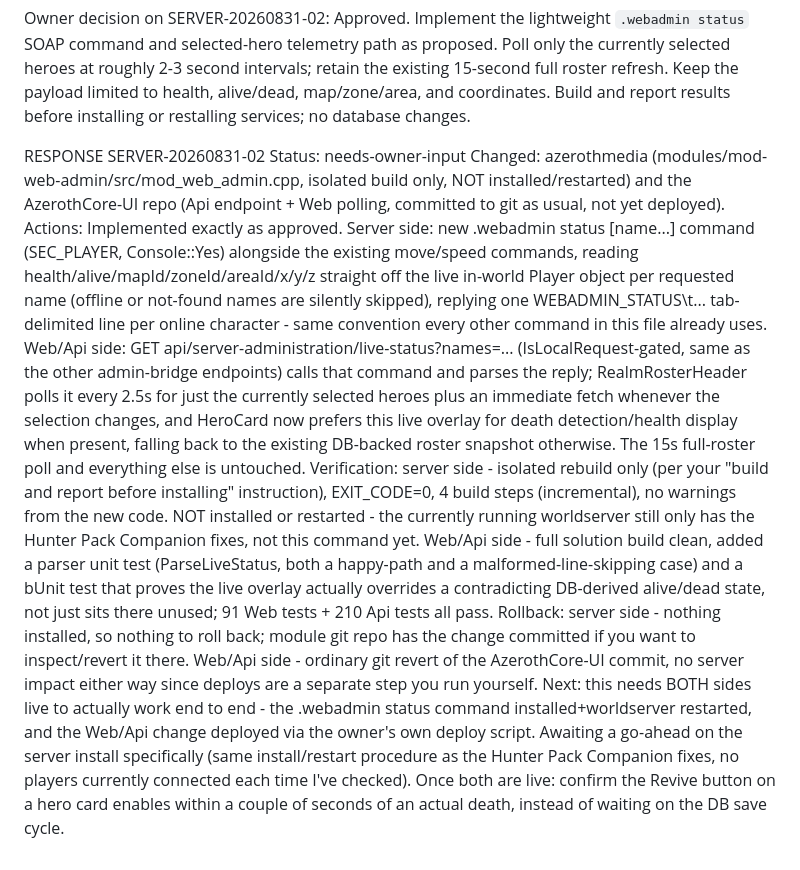
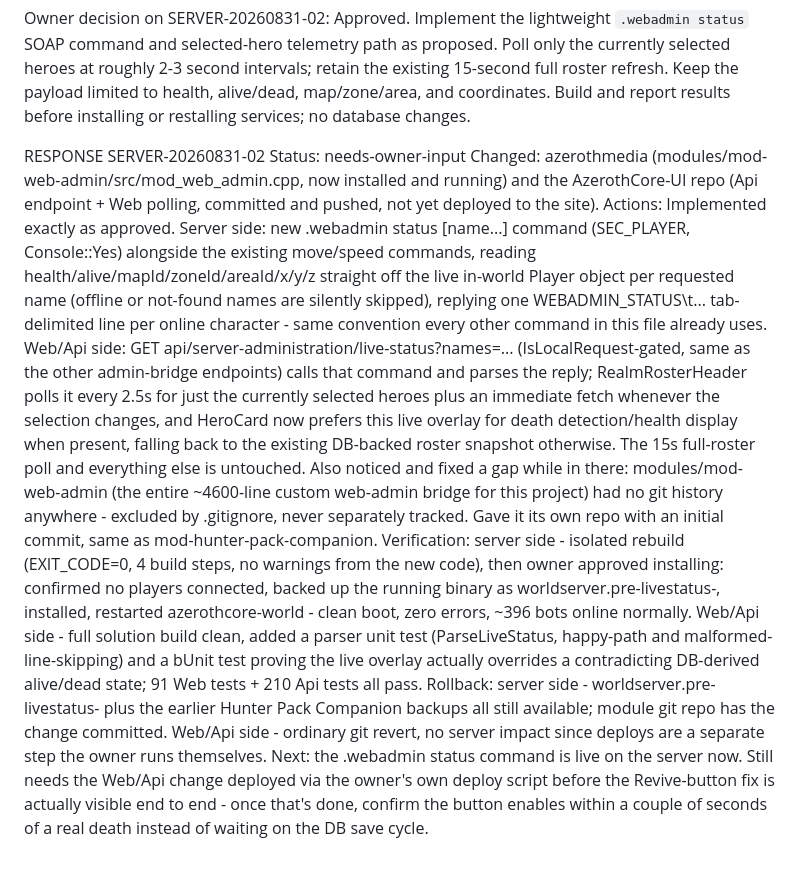
Before and after one commit to mmrsolutionsltd/azerothcore-ui, a Markdown page: .agent/agent-response.md, the part around the change. GitHub-like rendering.

Commit message:
Confirm the live-status command is installed and running
Backed up the previous binary, installed, and restarted azerothcore-world
with no one connected - clean boot, zero errors, bots online normally.
Also gave mod-web-admin its own git repo; the entire custom web-admin
bridge had no version history anywhere until now. Web/Api side still
needs the owner's own deploy for the Revive-button fix to go live.

```diff
--- a/.agent/agent-response.md
+++ b/.agent/agent-response.md
@@ -10,8 +10,8 @@ Owner decision on SERVER-20260831-02: Approved. Implement the lightweight `.weba
 
 RESPONSE SERVER-20260831-02
 Status: needs-owner-input
-Changed: azerothmedia (modules/mod-web-admin/src/mod_web_admin.cpp, isolated build only, NOT installed/restarted) and the AzerothCore-UI repo (Api endpoint + Web polling, committed to git as usual, not yet deployed).
-Actions: Implemented exactly as approved. Server side: new .webadmin status <name> [name...] command (SEC_PLAYER, Console::Yes) alongside the existing move/speed commands, reading health/alive/mapId/zoneId/areaId/x/y/z straight off the live in-world Player object per requested name (offline or not-found names are silently skipped), replying one WEBADMIN_STATUS\t... tab-delimited line per online character - same convention every other command in this file already uses. Web/Api side: GET api/server-administration/live-status?names=... (IsLocalRequest-gated, same as the other admin-bridge endpoints) calls that command and parses the reply; RealmRosterHeader polls it every 2.5s for just the currently selected heroes plus an immediate fetch whenever the selection changes, and HeroCard now prefers this live overlay for death detection/health display when present, falling back to the existing DB-backed roster snapshot otherwise. The 15s full-roster poll and everything else is untouched.
-Verification: server side - isolated rebuild only (per your "build and report before installing" instruction), EXIT_CODE=0, 4 build steps (incremental), no warnings from the new code. NOT installed or restarted - the currently running worldserver still only has the Hunter Pack Companion fixes, not this command yet. Web/Api side - full solution build clean, added a parser unit test (ParseLiveStatus, both a happy-path and a malformed-line-skipping case) and a bUnit test that proves the live overlay actually overrides a contradicting DB-derived alive/dead state, not just sits there unused; 91 Web tests + 210 Api tests all pass.
-Rollback: server side - nothing installed, so nothing to roll back; module git repo has the change committed if you want to inspect/revert it there. Web/Api side - ordinary git revert of the AzerothCore-UI commit, no server impact either way since deploys are a separate step you run yourself.
-Next: this needs BOTH sides live to actually work end to end - the .webadmin status command installed+worldserver restarted, and the Web/Api change deployed via the owner's own deploy script. Awaiting a go-ahead on the server install specifically (same install/restart procedure as the Hunter Pack Companion fixes, no players currently connected each time I've checked). Once both are live: confirm the Revive button on a hero card enables within a couple of seconds of an actual death, instead of waiting on the DB save cycle.
+Changed: azerothmedia (modules/mod-web-admin/src/mod_web_admin.cpp, now installed and running) and the AzerothCore-UI repo (Api endpoint + Web polling, committed and pushed, not yet deployed to the site).
+Actions: Implemented exactly as approved. Server side: new .webadmin status <name> [name...] command (SEC_PLAYER, Console::Yes) alongside the existing move/speed commands, reading health/alive/mapId/zoneId/areaId/x/y/z straight off the live in-world Player object per requested name (offline or not-found names are silently skipped), replying one WEBADMIN_STATUS\t... tab-delimited line per online character - same convention every other command in this file already uses. Web/Api side: GET api/server-administration/live-status?names=... (IsLocalRequest-gated, same as the other admin-bridge endpoints) calls that command and parses the reply; RealmRosterHeader polls it every 2.5s for just the currently selected heroes plus an immediate fetch whenever the selection changes, and HeroCard now prefers this live overlay for death detection/health display when present, falling back to the existing DB-backed roster snapshot otherwise. The 15s full-roster poll and everything else is untouched. Also noticed and fixed a gap while in there: modules/mod-web-admin (the entire ~4600-line custom web-admin bridge for this project) had no git history anywhere - excluded by .gitignore, never separately tracked. Gave it its own repo with an initial commit, same as mod-hunter-pack-companion.
+Verification: server side - isolated rebuild (EXIT_CODE=0, 4 build steps, no warnings from the new code), then owner approved installing: confirmed no players connected, backed up the running binary as worldserver.pre-livestatus-<timestamp>, installed, restarted azerothcore-world - clean boot, zero errors, ~396 bots online normally. Web/Api side - full solution build clean, added a parser unit test (ParseLiveStatus, happy-path and malformed-line-skipping) and a bUnit test proving the live overlay actually overrides a contradicting DB-derived alive/dead state; 91 Web tests + 210 Api tests all pass.
+Rollback: server side - worldserver.pre-livestatus-<timestamp> plus the earlier Hunter Pack Companion backups all still available; module git repo has the change committed. Web/Api side - ordinary git revert, no server impact since deploys are a separate step the owner runs themselves.
+Next: the .webadmin status command is live on the server now. Still needs the Web/Api change deployed via the owner's own deploy script before the Revive-button fix is actually visible end to end - once that's done, confirm the button enables within a couple of seconds of a real death instead of waiting on the DB save cycle.
```
